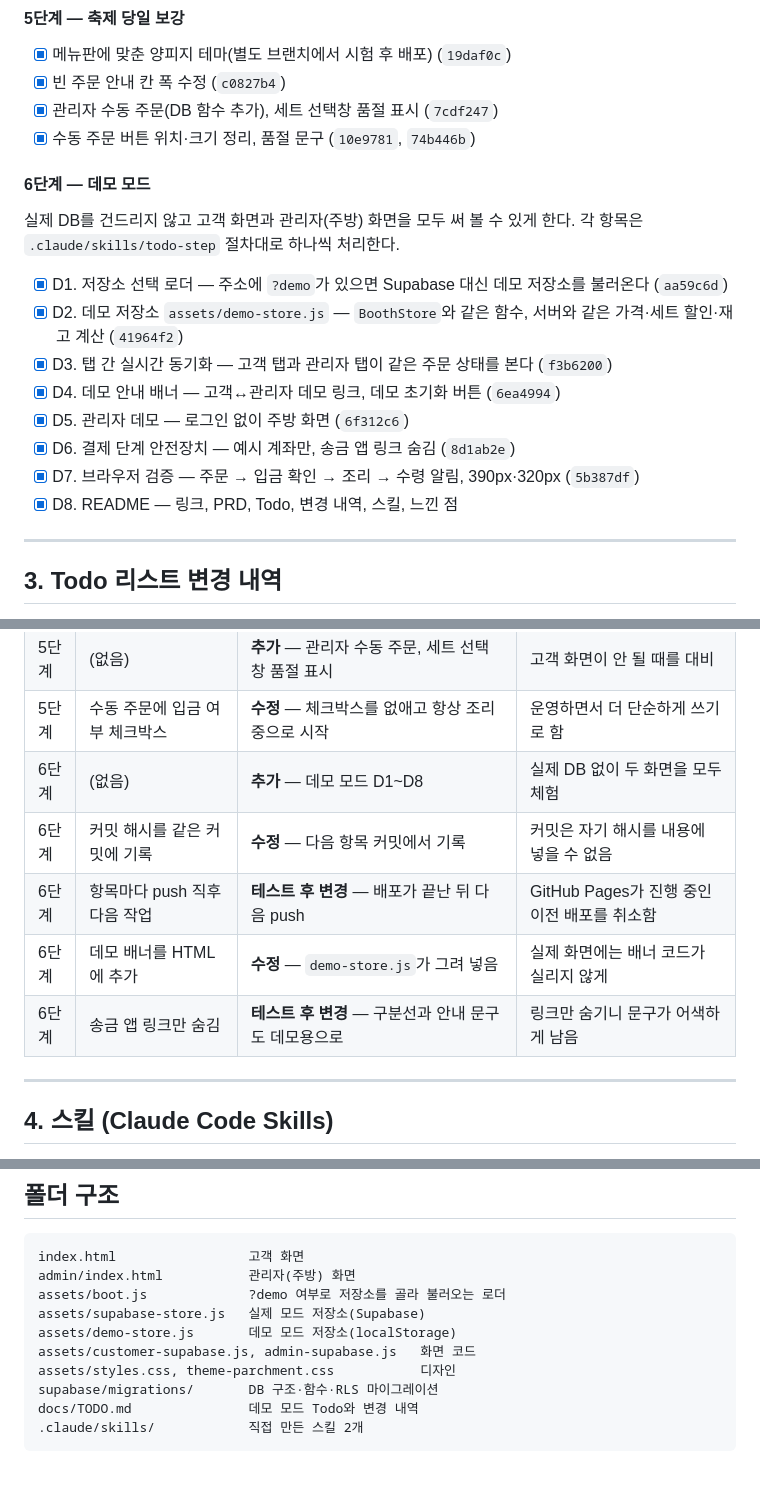
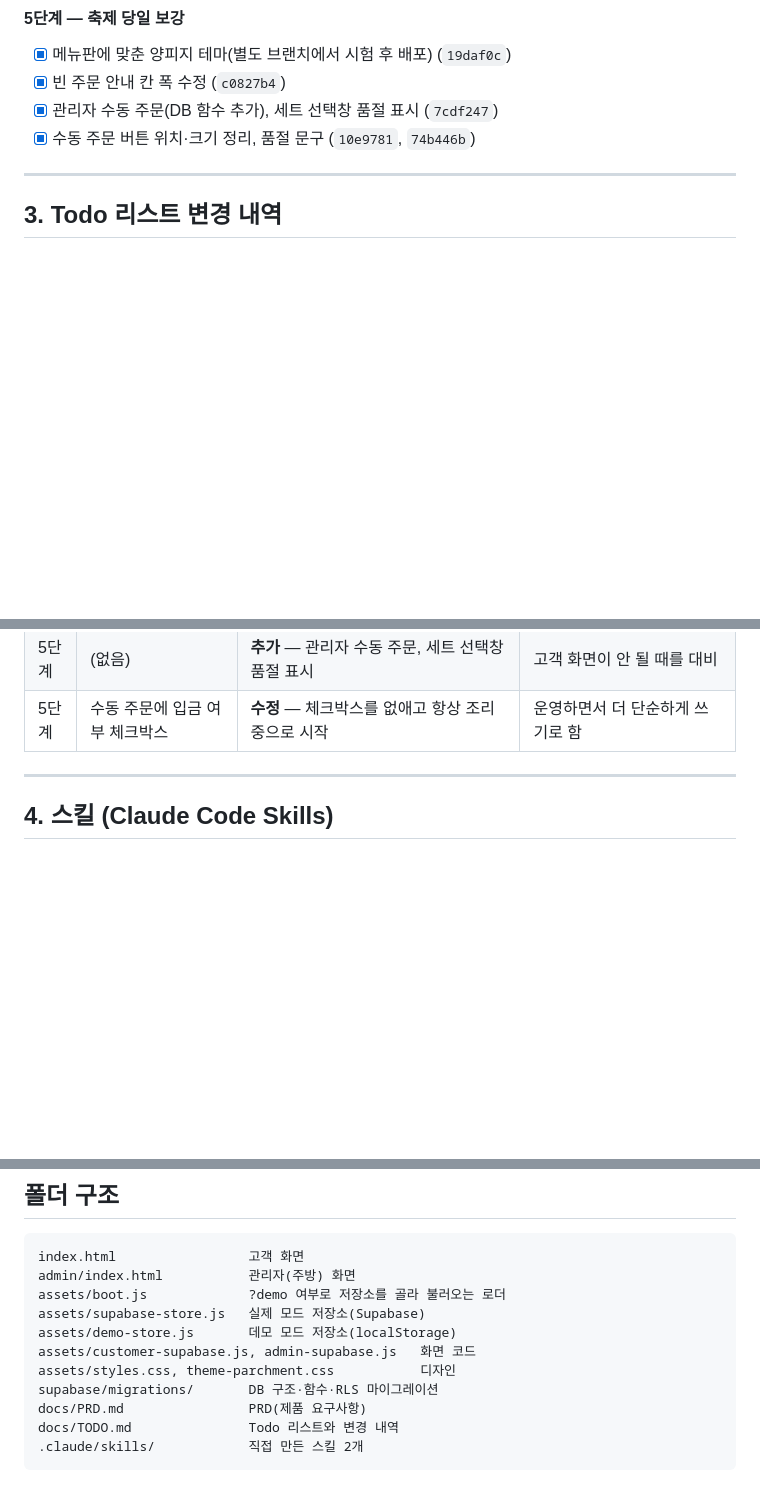
Before and after one commit to jeong93920/yeongwang2026, a Markdown page: README.md, 3 parts joined by grey strips. Drawn GitHub-style; blank space fills up the shorter version.

````diff
--- a/README.md
+++ b/README.md
@@ -182,18 +182,6 @@ python3 -m http.server 4173 --bind 127.0.0.1
 - [x] 관리자 수동 주문(DB 함수 추가), 세트 선택창 품절 표시 (`7cdf247`)
 - [x] 수동 주문 버튼 위치·크기 정리, 품절 문구 (`10e9781`, `74b446b`)
 
-#### 6단계 — 데모 모드
-실제 DB를 건드리지 않고 고객 화면과 관리자(주방) 화면을 모두 써 볼 수 있게 한다. 각 항목은 `.claude/skills/todo-step` 절차대로 하나씩 처리한다.
-
-- [x] D1. 저장소 선택 로더 — 주소에 `?demo`가 있으면 Supabase 대신 데모 저장소를 불러온다 (`aa59c6d`)
-- [x] D2. 데모 저장소 `assets/demo-store.js` — `BoothStore`와 같은 함수, 서버와 같은 가격·세트 할인·재고 계산 (`41964f2`)
-- [x] D3. 탭 간 실시간 동기화 — 고객 탭과 관리자 탭이 같은 주문 상태를 본다 (`f3b6200`)
-- [x] D4. 데모 안내 배너 — 고객↔관리자 데모 링크, 데모 초기화 버튼 (`6ea4994`)
-- [x] D5. 관리자 데모 — 로그인 없이 주방 화면 (`6f312c6`)
-- [x] D6. 결제 단계 안전장치 — 예시 계좌만, 송금 앱 링크 숨김 (`8d1ab2e`)
-- [x] D7. 브라우저 검증 — 주문 → 입금 확인 → 조리 → 수령 알림, 390px·320px (`5b387df`)
-- [x] D8. README — 링크, PRD, Todo, 변경 내역, 스킬, 느낀 점
-
 ---
 
 ## 3. Todo 리스트 변경 내역
@@ -219,11 +207,6 @@ python3 -m http.server 4173 --bind 127.0.0.1
 | 5단계 | 메뉴판 디자인으로 새로 리디자인 | **수정** — 새 버전은 버리고 이전 양피지 버전을 다듬어 배포 | 별도 브랜치에서 비교해 보고 결정 |
 | 5단계 | (없음) | **추가** — 관리자 수동 주문, 세트 선택창 품절 표시 | 고객 화면이 안 될 때를 대비 |
 | 5단계 | 수동 주문에 입금 여부 체크박스 | **수정** — 체크박스를 없애고 항상 조리 중으로 시작 | 운영하면서 더 단순하게 쓰기로 함 |
-| 6단계 | (없음) | **추가** — 데모 모드 D1~D8 | 실제 DB 없이 두 화면을 모두 체험 |
-| 6단계 | 커밋 해시를 같은 커밋에 기록 | **수정** — 다음 항목 커밋에서 기록 | 커밋은 자기 해시를 내용에 넣을 수 없음 |
-| 6단계 | 항목마다 push 직후 다음 작업 | **테스트 후 변경** — 배포가 끝난 뒤 다음 push | GitHub Pages가 진행 중인 이전 배포를 취소함 |
-| 6단계 | 데모 배너를 HTML에 추가 | **수정** — `demo-store.js`가 그려 넣음 | 실제 화면에는 배너 코드가 실리지 않게 |
-| 6단계 | 송금 앱 링크만 숨김 | **테스트 후 변경** — 구분선과 안내 문구도 데모용으로 | 링크만 숨기니 문구가 어색하게 남음 |
 
 ---
 
@@ -291,6 +274,7 @@ assets/demo-store.js       데모 모드 저장소(localStorage)
 assets/customer-supabase.js, admin-supabase.js   화면 코드
 assets/styles.css, theme-parchment.css           디자인
 supabase/migrations/       DB 구조·함수·RLS 마이그레이션
-docs/TODO.md               데모 모드 Todo와 변경 내역
+docs/PRD.md                PRD(제품 요구사항)
+docs/TODO.md               Todo 리스트와 변경 내역
 .claude/skills/            직접 만든 스킬 2개
 ```
````
Also changed, not shown: docs/TODO.md (+0 -17 lines).
